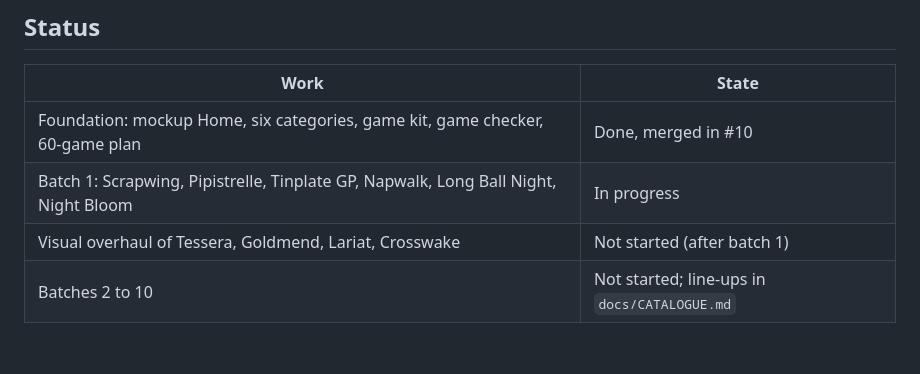
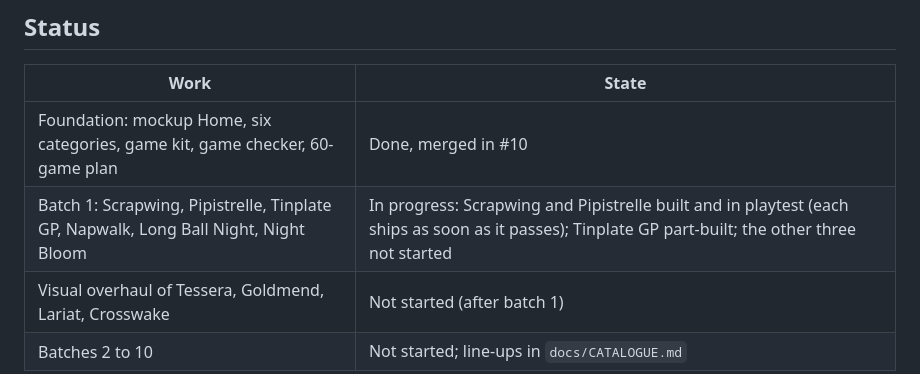
Before and after one commit to mbanguraproject-ai/Kiln, a Markdown page: docs/HANDOFF.md, the part around the change. Rendered like a GitHub page; blank space fills up the shorter version.

Commit message:
Handoff: batch 1 status [skip ci]
Co-Authored-By: Claude Opus 5.5 <noreply@anthropic.com>
Claude-Session: https://claude.ai/code/session_019z41fSQpv4wske49kBe2yE

```diff
--- a/docs/HANDOFF.md
+++ b/docs/HANDOFF.md
@@ -37,7 +37,7 @@ Every push to `main` (or a `claude/*` branch) also publishes
 | Work | State |
 | --- | --- |
 | Foundation: mockup Home, six categories, game kit, game checker, 60-game plan | Done, merged in #10 |
-| Batch 1: Scrapwing, Pipistrelle, Tinplate GP, Napwalk, Long Ball Night, Night Bloom | In progress |
+| Batch 1: Scrapwing, Pipistrelle, Tinplate GP, Napwalk, Long Ball Night, Night Bloom | In progress: Scrapwing and Pipistrelle built and in playtest (each ships as soon as it passes); Tinplate GP part-built; the other three not started |
 | Visual overhaul of Tessera, Goldmend, Lariat, Crosswake | Not started (after batch 1) |
 | Batches 2 to 10 | Not started; line-ups in `docs/CATALOGUE.md` |
 
```
